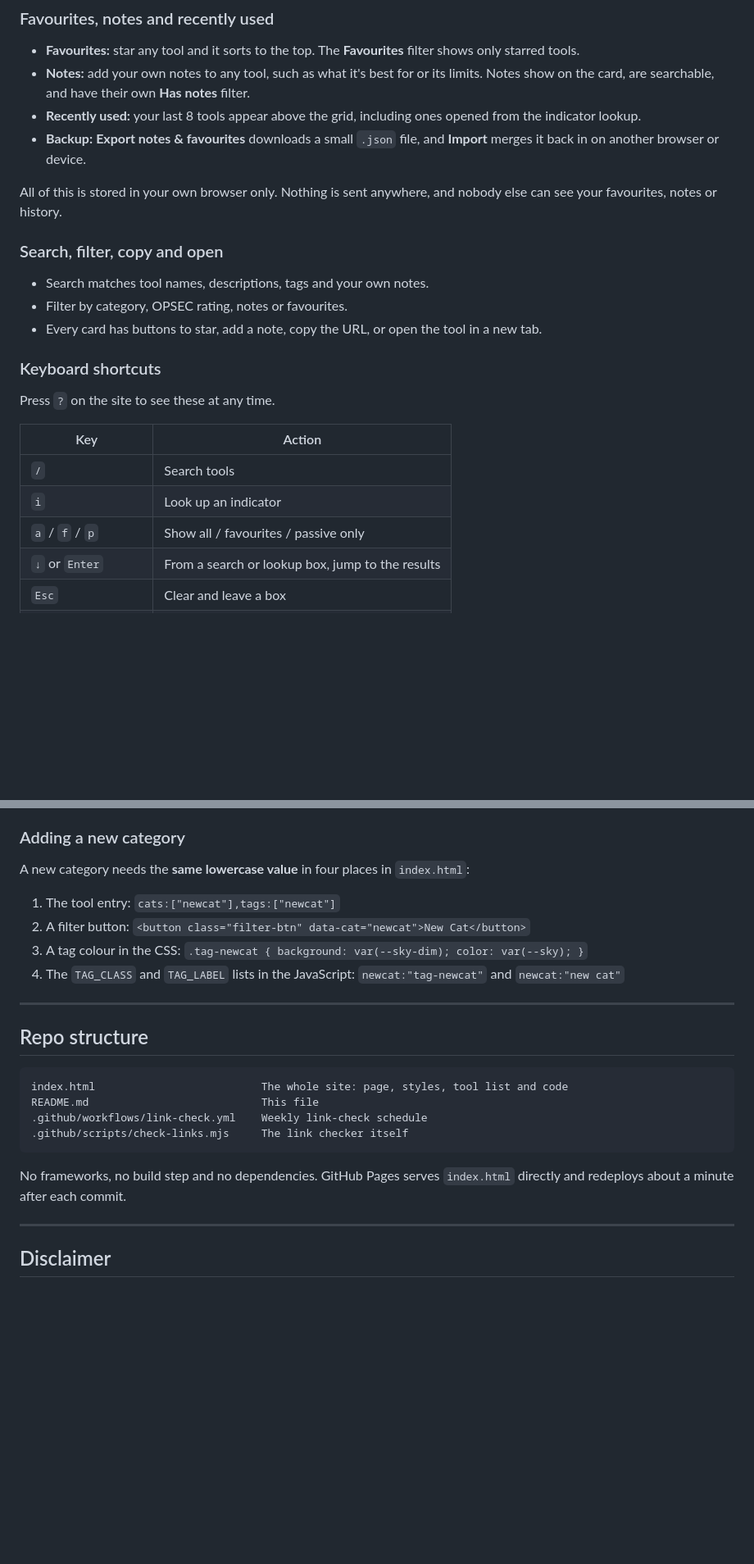
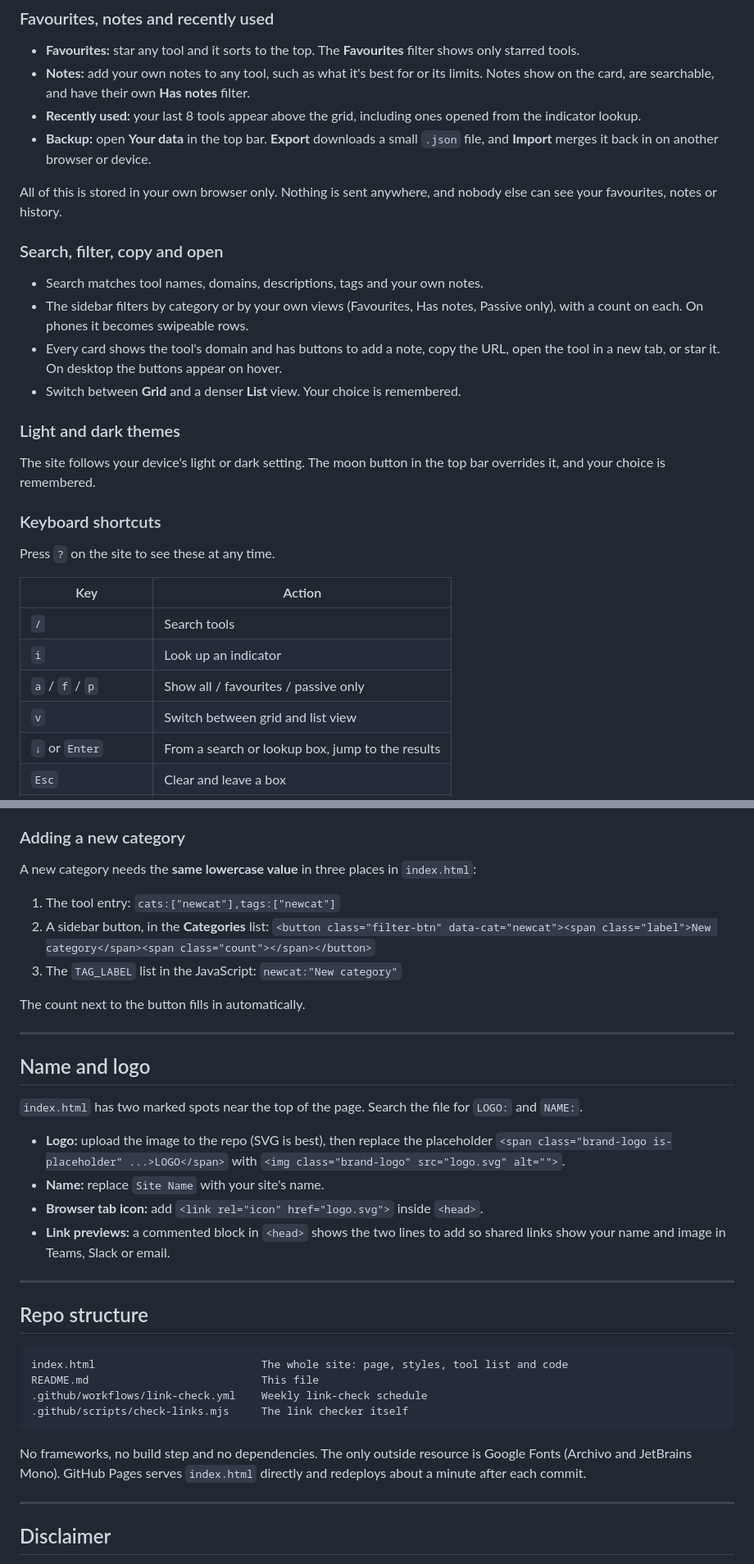
Before and after one commit to Tatey6/OSINT---Cyber-Tools, a Markdown page: README.md, 2 parts joined by grey strips. Shown at 82% size. Rendered like a GitHub page; blank space fills up the shorter version.

Commit message:
Clarify backup and category addition instructions
Updated README to clarify backup instructions and category addition process.

````diff
--- a/README.md
+++ b/README.md
@@ -54,14 +54,18 @@ The **Passive only** filter shows just the passive and reference tools, which is
 - **Favourites:** star any tool and it sorts to the top. The **Favourites** filter shows only starred tools.
 - **Notes:** add your own notes to any tool, such as what it's best for or its limits. Notes show on the card, are searchable, and have their own **Has notes** filter.
 - **Recently used:** your last 8 tools appear above the grid, including ones opened from the indicator lookup.
-- **Backup:** **Export notes & favourites** downloads a small `.json` file, and **Import** merges it back in on another browser or device.
+- **Backup:** open **Your data** in the top bar. **Export** downloads a small `.json` file, and **Import** merges it back in on another browser or device.
 
 All of this is stored in your own browser only. Nothing is sent anywhere, and nobody else can see your favourites, notes or history.
 
 ### Search, filter, copy and open
-- Search matches tool names, descriptions, tags and your own notes.
-- Filter by category, OPSEC rating, notes or favourites.
-- Every card has buttons to star, add a note, copy the URL, or open the tool in a new tab.
+- Search matches tool names, domains, descriptions, tags and your own notes.
+- The sidebar filters by category or by your own views (Favourites, Has notes, Passive only), with a count on each. On phones it becomes swipeable rows.
+- Every card shows the tool's domain and has buttons to add a note, copy the URL, open the tool in a new tab, or star it. On desktop the buttons appear on hover.
+- Switch between **Grid** and a denser **List** view. Your choice is remembered.
+
+### Light and dark themes
+The site follows your device's light or dark setting. The moon button in the top bar overrides it, and your choice is remembered.
 
 ### Keyboard shortcuts
 Press `?` on the site to see these at any time.
@@ -71,6 +75,7 @@ Press `?` on the site to see these at any time.
 | `/` | Search tools |
 | `i` | Look up an indicator |
 | `a` / `f` / `p` | Show all / favourites / passive only |
+| `v` | Switch between grid and list view |
 | `↓` or `Enter` | From a search or lookup box, jump to the results |
 | `Esc` | Clear and leave a box |
 | Arrow keys, `j` / `k` | Move between tool cards |
@@ -117,12 +122,24 @@ Open `index.html`, find the `TOOLS` array, and add a line in the right section:
 - Renaming a tool resets any favourites and notes people have saved against the old name.
 
 ### Adding a new category
-A new category needs the **same lowercase value** in four places in `index.html`:
+A new category needs the **same lowercase value** in three places in `index.html`:
 
 1. The tool entry: `cats:["newcat"],tags:["newcat"]`
-2. A filter button: `<button class="filter-btn" data-cat="newcat">New Cat</button>`
-3. A tag colour in the CSS: `.tag-newcat { background: var(--sky-dim); color: var(--sky); }`
-4. The `TAG_CLASS` and `TAG_LABEL` lists in the JavaScript: `newcat:"tag-newcat"` and `newcat:"new cat"`
+2. A sidebar button, in the **Categories** list: `<button class="filter-btn" data-cat="newcat"><span class="label">New category</span><span class="count"></span></button>`
+3. The `TAG_LABEL` list in the JavaScript: `newcat:"New category"`
+
+The count next to the button fills in automatically.
+
+---
+
+## Name and logo
+
+`index.html` has two marked spots near the top of the page. Search the file for `LOGO:` and `NAME:`.
+
+- **Logo:** upload the image to the repo (SVG is best), then replace the placeholder `<span class="brand-logo is-placeholder" ...>LOGO</span>` with `<img class="brand-logo" src="logo.svg" alt="">`.
+- **Name:** replace `Site Name` with your site's name.
+- **Browser tab icon:** add `<link rel="icon" href="logo.svg">` inside `<head>`.
+- **Link previews:** a commented block in `<head>` shows the two lines to add so shared links show your name and image in Teams, Slack or email.
 
 ---
 
@@ -135,7 +152,7 @@ README.md                           This file
 .github/scripts/check-links.mjs     The link checker itself
 ```
 
-No frameworks, no build step and no dependencies. GitHub Pages serves `index.html` directly and redeploys about a minute after each commit.
+No frameworks, no build step and no dependencies. The only outside resource is Google Fonts (Archivo and JetBrains Mono). GitHub Pages serves `index.html` directly and redeploys about a minute after each commit.
 
 ---
 
````
